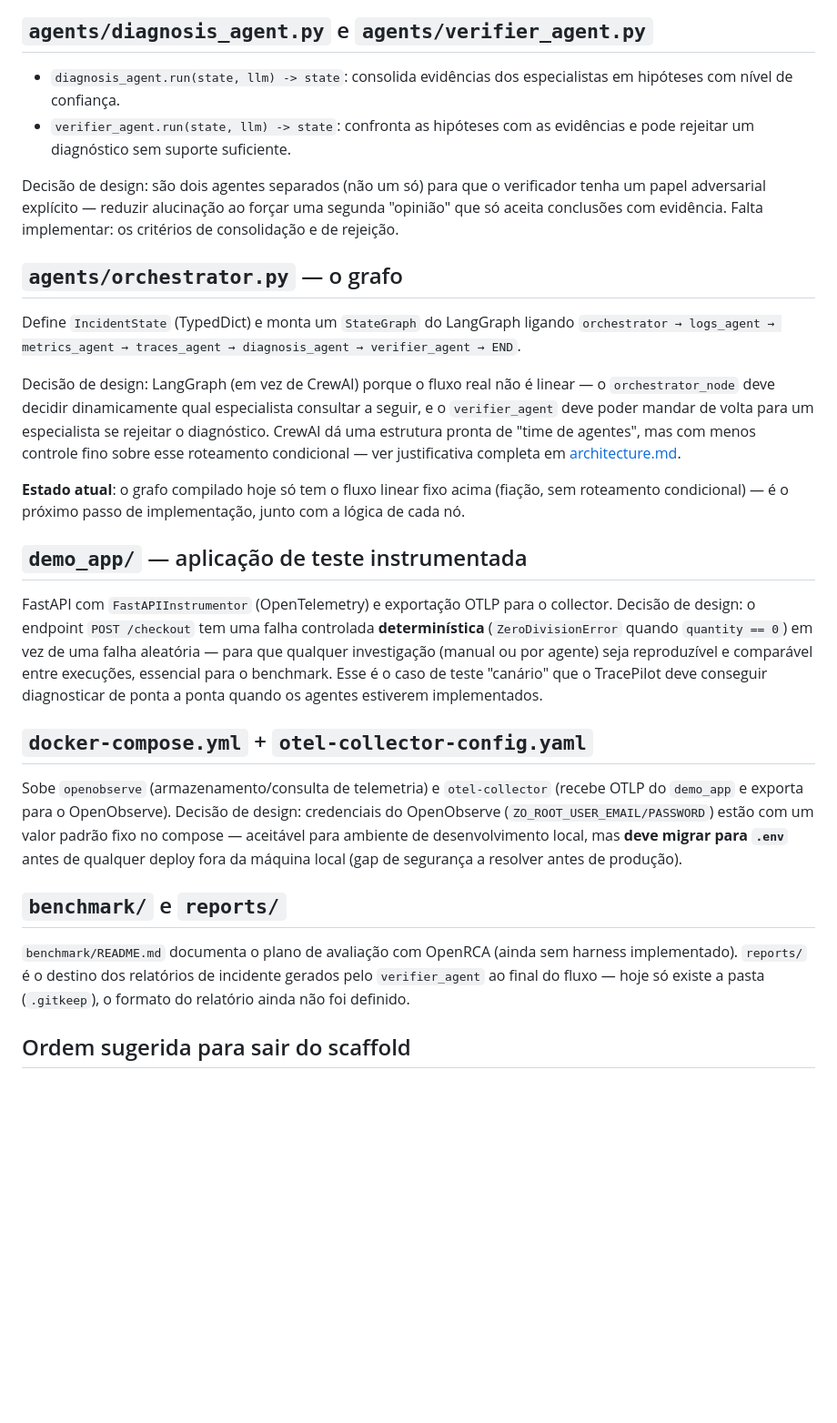
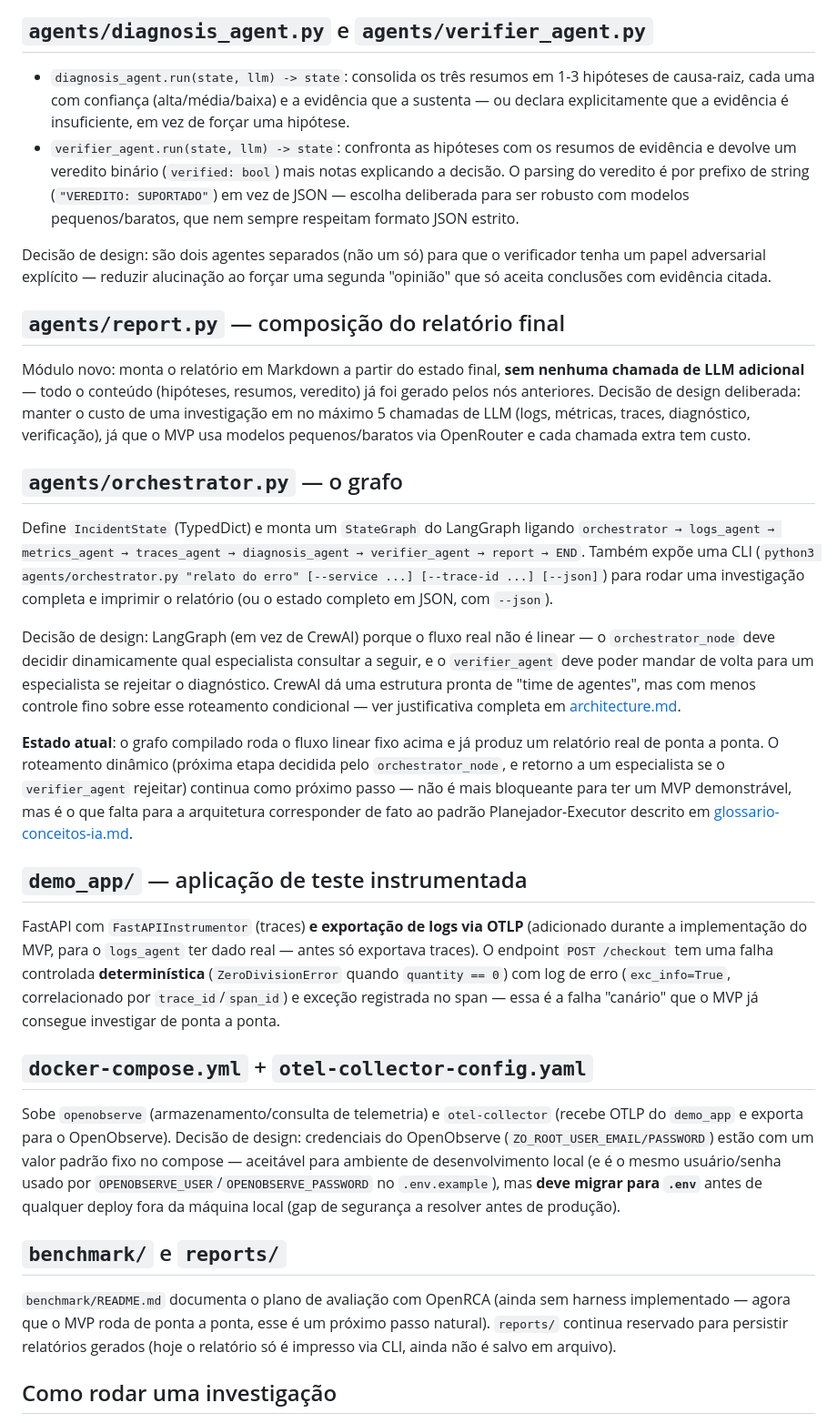
Before and after one commit to Dyonnatan/TracePilot, a Markdown page: docs/code-architecture.md, the part around one of its changes. Shown at 91% size. GitHub-like rendering; blank space fills up the shorter version.

```diff
--- a/docs/code-architecture.md
+++ b/docs/code-architecture.md
@@ -36,21 +61,38 @@ implementar: a lógica de consulta + resumo de cada um (hoje só
 
 ## `agents/diagnosis_agent.py` e `agents/verifier_agent.py`
 
-- `diagnosis_agent.run(state, llm) -> state`: consolida evidências dos
-  especialistas em hipóteses com nível de confiança.
-- `verifier_agent.run(state, llm) -> state`: confronta as hipóteses com as
-  evidências e pode rejeitar um diagnóstico sem suporte suficiente.
+- `diagnosis_agent.run(state, llm) -> state`: consolida os três resumos em
+  1-3 hipóteses de causa-raiz, cada uma com confiança (alta/média/baixa) e
+  a evidência que a sustenta — ou declara explicitamente que a evidência é
+  insuficiente, em vez de forçar uma hipótese.
+- `verifier_agent.run(state, llm) -> state`: confronta as hipóteses com os
+  resumos de evidência e devolve um veredito binário (`verified: bool`)
+  mais notas explicando a decisão. O parsing do veredito é por prefixo de
+  string (`"VEREDITO: SUPORTADO"`) em vez de JSON — escolha deliberada para
+  ser robusto com modelos pequenos/baratos, que nem sempre respeitam
+  formato JSON estrito.
 
 Decisão de design: são dois agentes separados (não um só) para que o
 verificador tenha um papel adversarial explícito — reduzir alucinação ao
-forçar uma segunda "opinião" que só aceita conclusões com evidência. Falta
-implementar: os critérios de consolidação e de rejeição.
+forçar uma segunda "opinião" que só aceita conclusões com evidência citada.
+
+## `agents/report.py` — composição do relatório final
+
+Módulo novo: monta o relatório em Markdown a partir do estado final, **sem
+nenhuma chamada de LLM adicional** — todo o conteúdo (hipóteses, resumos,
+veredito) já foi gerado pelos nós anteriores. Decisão de design
+deliberada: manter o custo de uma investigação em no máximo 5 chamadas de
+LLM (logs, métricas, traces, diagnóstico, verificação), já que o MVP usa
+modelos pequenos/baratos via OpenRouter e cada chamada extra tem custo.
 
 ## `agents/orchestrator.py` — o grafo
 
 Define `IncidentState` (TypedDict) e monta um `StateGraph` do LangGraph
 ligando `orchestrator → logs_agent → metrics_agent → traces_agent →
-diagnosis_agent → verifier_agent → END`.
+diagnosis_agent → verifier_agent → report → END`. Também expõe uma CLI
+(`python3 agents/orchestrator.py "relato do erro" [--service ...]
+[--trace-id ...] [--json]`) para rodar uma investigação completa e
+imprimir o relatório (ou o estado completo em JSON, com `--json`).
 
 Decisão de design: LangGraph (em vez de CrewAI) porque o fluxo real não é
 linear — o `orchestrator_node` deve decidir dinamicamente qual especialista
@@ -60,20 +102,23 @@ especialista se rejeitar o diagnóstico. CrewAI dá uma estrutura pronta de
 condicional — ver justificativa completa em
 [architecture.md](architecture.md#3-por-que-agentes-de-ia).
 
-**Estado atual**: o grafo compilado hoje só tem o fluxo linear fixo acima
-(fiação, sem roteamento condicional) — é o próximo passo de implementação,
-junto com a lógica de cada nó.
+**Estado atual**: o grafo compilado roda o fluxo linear fixo acima e já
+produz um relatório real de ponta a ponta. O roteamento dinâmico (próxima
+etapa decidida pelo `orchestrator_node`, e retorno a um especialista se o
+`verifier_agent` rejeitar) continua como próximo passo — não é mais
+bloqueante para ter um MVP demonstrável, mas é o que falta para a
+arquitetura corresponder de fato ao padrão Planejador-Executor descrito em
+[glossario-conceitos-ia.md](glossario-conceitos-ia.md).
 
 ## `demo_app/` — aplicação de teste instrumentada
 
-FastAPI com `FastAPIInstrumentor` (OpenTelemetry) e exportação OTLP para o
-collector. Decisão de design: o endpoint `POST /checkout` tem uma falha
-controlada **determinística** (`ZeroDivisionError` quando `quantity == 0`)
-em vez de uma falha aleatória — para que qualquer investigação (manual ou
-por agente) seja reproduzível e comparável entre execuções, essencial para
-o benchmark. Esse é o caso de teste "canário" que o TracePilot deve
-conseguir diagnosticar de ponta a ponta quando os agentes estiverem
-implementados.
+FastAPI com `FastAPIInstrumentor` (traces) **e exportação de logs via
+OTLP** (adicionado durante a implementação do MVP, para o `logs_agent` ter
+dado real — antes só exportava traces). O endpoint `POST /checkout` tem
+uma falha controlada **determinística** (`ZeroDivisionError` quando
+`quantity == 0`) com log de erro (`exc_info=True`, correlacionado por
+`trace_id`/`span_id`) e exceção registrada no span — essa é a falha
+"canário" que o MVP já consegue investigar de ponta a ponta.
 
 ## `docker-compose.yml` + `otel-collector-config.yaml`
 
@@ -81,16 +126,18 @@ Sobe `openobserve` (armazenamento/consulta de telemetria) e
 `otel-collector` (recebe OTLP do `demo_app` e exporta para o OpenObserve).
 Decisão de design: credenciais do OpenObserve (`ZO_ROOT_USER_EMAIL/PASSWORD`)
 estão com um valor padrão fixo no compose — aceitável para ambiente de
-desenvolvimento local, mas **deve migrar para `.env`** antes de qualquer
-deploy fora da máquina local (gap de segurança a resolver antes de
-produção).
+desenvolvimento local (e é o mesmo usuário/senha usado por
+`OPENOBSERVE_USER`/`OPENOBSERVE_PASSWORD` no `.env.example`), mas **deve
+migrar para `.env`** antes de qualquer deploy fora da máquina local (gap de
+segurança a resolver antes de produção).
 
 ## `benchmark/` e `reports/`
 
 `benchmark/README.md` documenta o plano de avaliação com OpenRCA (ainda sem
-harness implementado). `reports/` é o destino dos relatórios de incidente
-gerados pelo `verifier_agent` ao final do fluxo — hoje só existe a pasta
-(`.gitkeep`), o formato do relatório ainda não foi definido.
+harness implementado — agora que o MVP roda de ponta a ponta, esse é um
+próximo passo natural). `reports/` continua reservado para persistir
+relatórios gerados (hoje o relatório só é impresso via CLI, ainda não é
+salvo em arquivo).
 
-## Ordem sugerida para sair do scaffold
+## Como rodar uma investigação
 
```
Also changed, not shown: other parts of docs/code-architecture.md (+58 -25 lines), README.md (+22 -6 lines).
